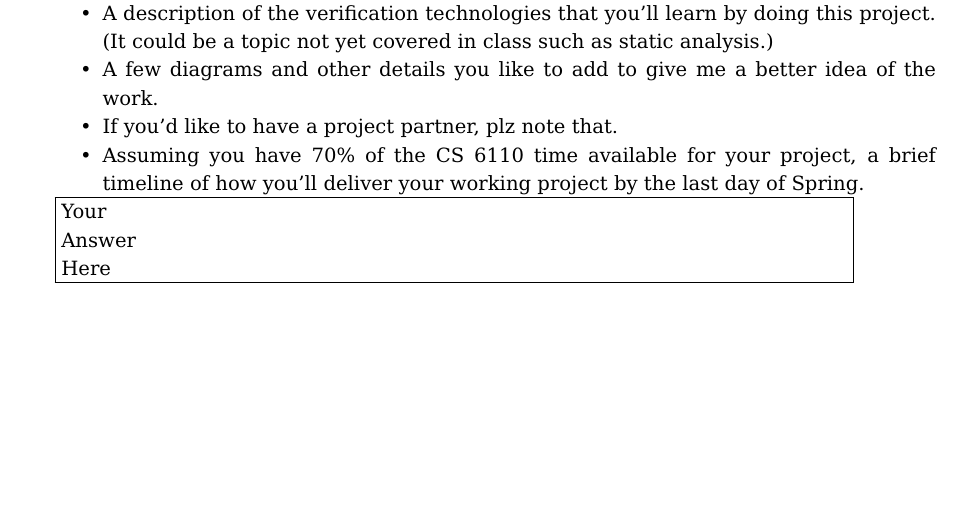
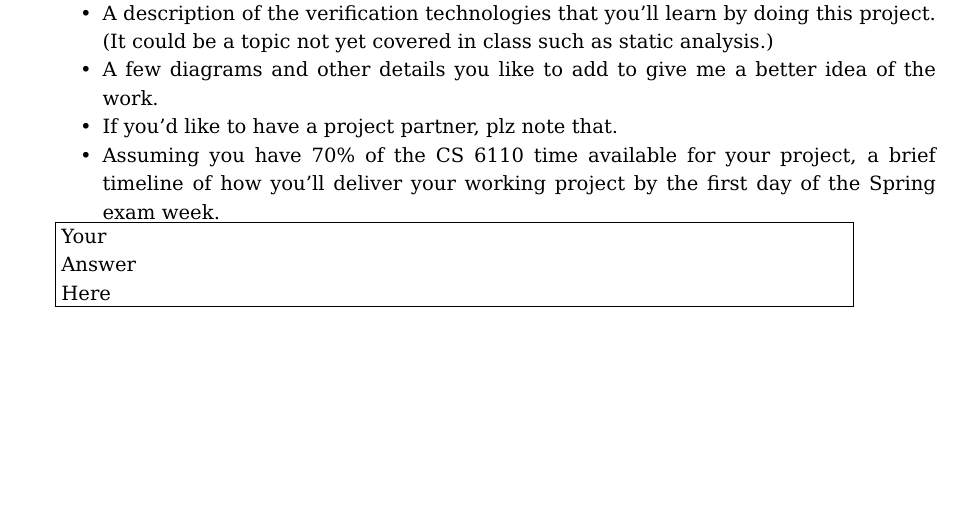
Before and after one commit to ganeshutah/cs6110s22, a LaTeX document (Lec16/CS6110_S22_Asg6.tex): part of page 2 of 2, cut so that both start at the same text. Compiled offline with pdfLaTeX.

Commit message:
CS6110_S22_Asg6.tex

```diff
--- a/Lec16/CS6110_S22_Asg6.tex
+++ b/Lec16/CS6110_S22_Asg6.tex
@@ -210,7 +210,7 @@ mean copy solutions, but discuss the question plus surrounding issues.}
 
   \item Assuming you have 70\% of the CS 6110 time available for your
     project, a brief timeline of how you'll deliver your working project
-    by the last day of Spring.
+    by the first day of the Spring exam week.
   \end{compactitem}
 
 \begin{minipage}{\minpagw}
```
